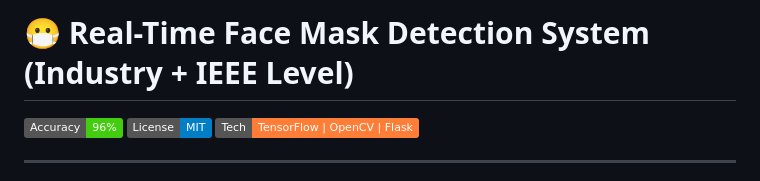
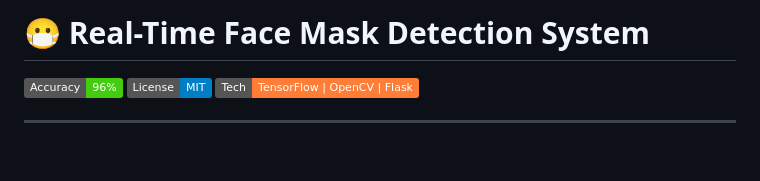
Before and after one commit to Jhas876622/Real-Time-Face-Mask-Detection, a Markdown page: README.md, the part around the change. Rendered like a GitHub page; badges without logos; blank space fills up the shorter version.

Commit message:
Update project title in README.md
Removed the 'Industry + IEEE Level' from the title.

```diff
--- a/README.md
+++ b/README.md
@@ -1,4 +1,4 @@
-# 😷 Real-Time Face Mask Detection System (Industry + IEEE Level)
+# 😷 Real-Time Face Mask Detection System
 
 ![Accuracy](https://img.shields.io/badge/Accuracy-96%25-brightgreen)
 ![License](https://img.shields.io/badge/License-MIT-blue)
```
